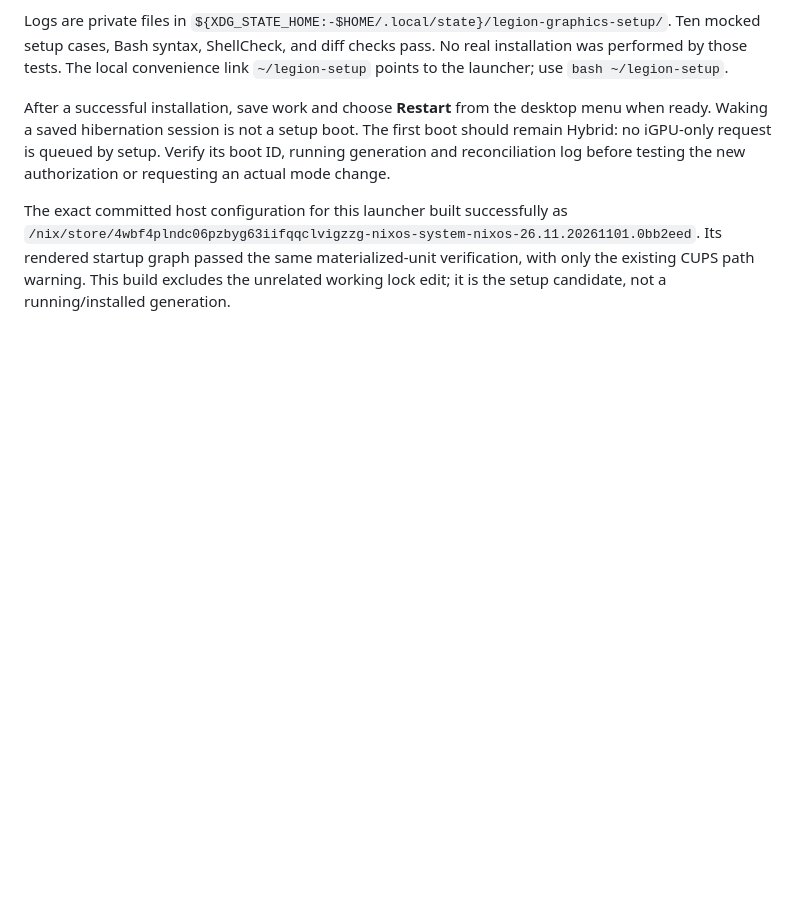
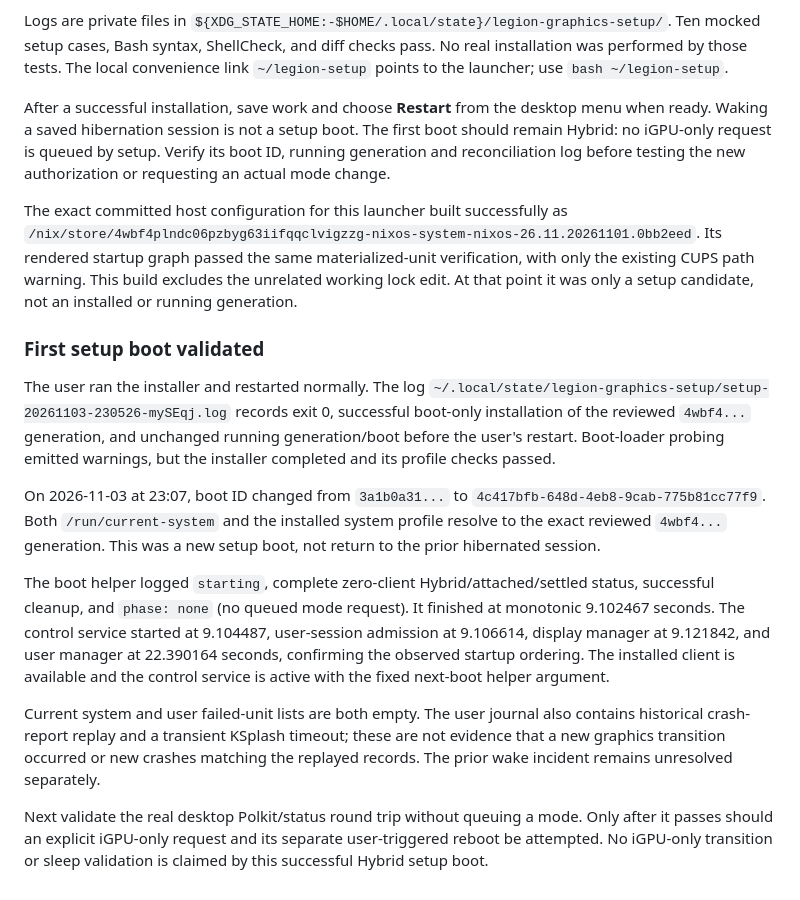
Before and after one commit to Prn-Ice/LenovoLegionLinuxFrontend, a Markdown page: docs/architecture/next-boot-graphics.md, the part around the change. GitHub-like rendering; blank space fills up the shorter version.

Commit message:
docs: validate first guarded Hybrid setup boot

```diff
--- a/docs/architecture/next-boot-graphics.md
+++ b/docs/architecture/next-boot-graphics.md
@@ -222,4 +222,37 @@ The exact committed host configuration for this launcher built successfully as
 `/nix/store/4wbf4plndc06pzbyg63iifqqclvigzzg-nixos-system-nixos-26.11.20261101.0bb2eed`.
 Its rendered startup graph passed the same materialized-unit verification, with
 only the existing CUPS path warning. This build excludes the unrelated working
-lock edit; it is the setup candidate, not a running/installed generation.
+lock edit. At that point it was only a setup candidate, not an installed or
+running generation.
+
+### First setup boot validated
+
+The user ran the installer and restarted normally. The log
+`~/.local/state/legion-graphics-setup/setup-20261103-230526-mySEqj.log`
+records exit 0, successful boot-only installation of the reviewed `4wbf4...`
+generation, and unchanged running generation/boot before the user's restart.
+Boot-loader probing emitted warnings, but the installer completed and its
+profile checks passed.
+
+On 2026-11-03 at 23:07, boot ID changed from `3a1b0a31...` to
+`4c417bfb-648d-4eb8-9cab-775b81cc77f9`. Both `/run/current-system` and the
+installed system profile resolve to the exact reviewed `4wbf4...` generation.
+This was a new setup boot, not return to the prior hibernated session.
+
+The boot helper logged `starting`, complete zero-client
+Hybrid/attached/settled status, successful cleanup, and `phase: none` (no queued
+mode request). It finished at monotonic 9.102467 seconds. The control service
+started at 9.104487, user-session admission at 9.106614, display manager at
+9.121842, and user manager at 22.390164 seconds, confirming the observed startup
+ordering. The installed client is available and the control service is active
+with the fixed next-boot helper argument.
+
+Current system and user failed-unit lists are both empty. The user journal also
+contains historical crash-report replay and a transient KSplash timeout; these
+are not evidence that a new graphics transition occurred or new crashes matching
+the replayed records. The prior wake incident remains unresolved separately.
+
+Next validate the real desktop Polkit/status round trip without queuing a mode.
+Only after it passes should an explicit iGPU-only request and its separate
+user-triggered reboot be attempted. No iGPU-only transition or sleep validation
+is claimed by this successful Hybrid setup boot.
```
